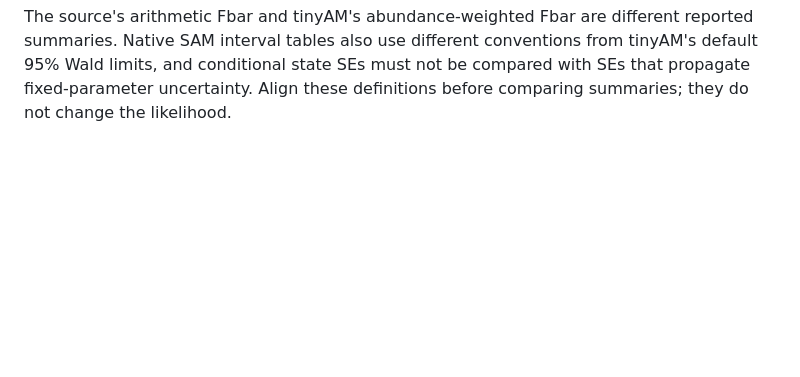
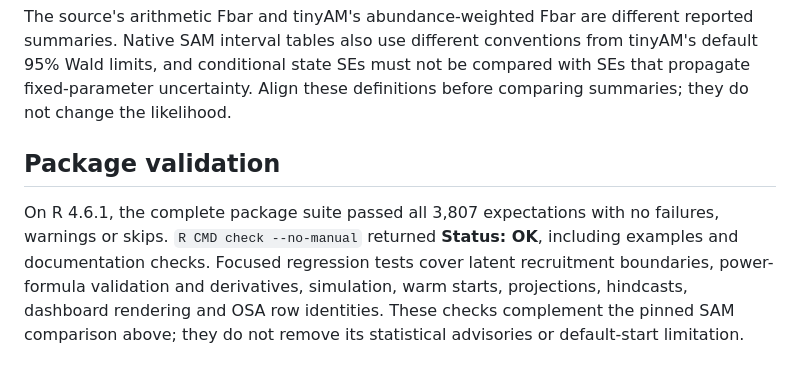
Before and after one commit to PaulRegular/tinyAM, a Markdown page: analysis/sam_equivalence/README.md, the part around the change. Rendered like a GitHub page; blank space fills up the shorter version.

Commit message:
Record completed package validation

```diff
--- a/analysis/sam_equivalence/README.md
+++ b/analysis/sam_equivalence/README.md
@@ -87,3 +87,13 @@ reported summaries. Native SAM interval tables also use different conventions
 from tinyAM's default 95% Wald limits, and conditional state SEs must not be
 compared with SEs that propagate fixed-parameter uncertainty. Align these
 definitions before comparing summaries; they do not change the likelihood.
+
+## Package validation
+
+On R 4.6.1, the complete package suite passed all 3,807 expectations with no
+failures, warnings or skips. `R CMD check --no-manual` returned **Status: OK**,
+including examples and documentation checks. Focused regression tests cover
+latent recruitment boundaries, power-formula validation and derivatives,
+simulation, warm starts, projections, hindcasts, dashboard rendering and OSA
+row identities. These checks complement the pinned SAM comparison above;
+they do not remove its statistical advisories or default-start limitation.
```
